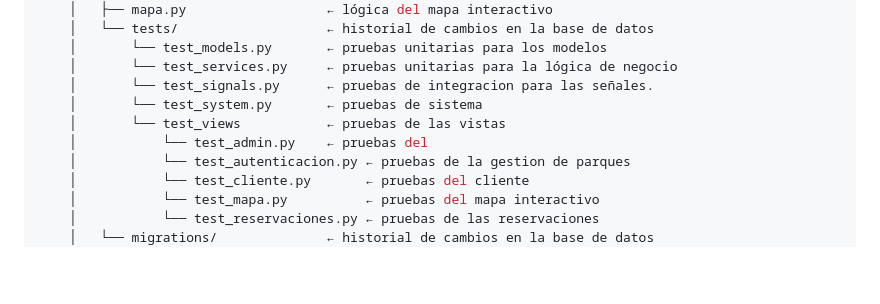
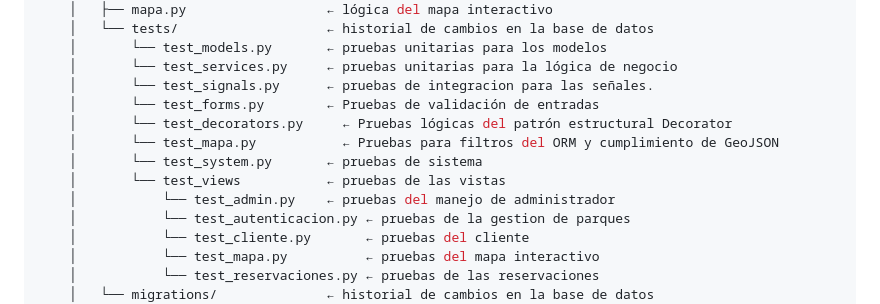
Before and after one commit to AlanKevinCT/Ada, a Markdown page: Readme.md, the part around the change. Drawn GitHub-style; blank space fills up the shorter version.

Commit message:
chore: el readme tiene las nuevas actualizaciones de proyecto

```diff
--- a/Readme.md
+++ b/Readme.md
@@ -108,9 +108,12 @@ Ada/
     │       └── test_models.py       ← pruebas unitarias para los modelos
     │       └── test_services.py     ← pruebas unitarias para la lógica de negocio
     │       └── test_signals.py      ← pruebas de integracion para las señales.
+    │       └── test_forms.py        ← Pruebas de validación de entradas
+    │       └── test_decorators.py     ← Pruebas lógicas del patrón estructural Decorator
+    │       └── test_mapa.py           ← Pruebas para filtros del ORM y cumplimiento de GeoJSON
     │       └── test_system.py       ← pruebas de sistema
     │       └── test_views           ← pruebas de las vistas
-    │           └── test_admin.py    ← pruebas del
+    │           └── test_admin.py    ← pruebas del manejo de administrador
     │           └── test_autenticacion.py ← pruebas de la gestion de parques
     │           └── test_cliente.py       ← pruebas del cliente
     │           └── test_mapa.py          ← pruebas del mapa interactivo
```
